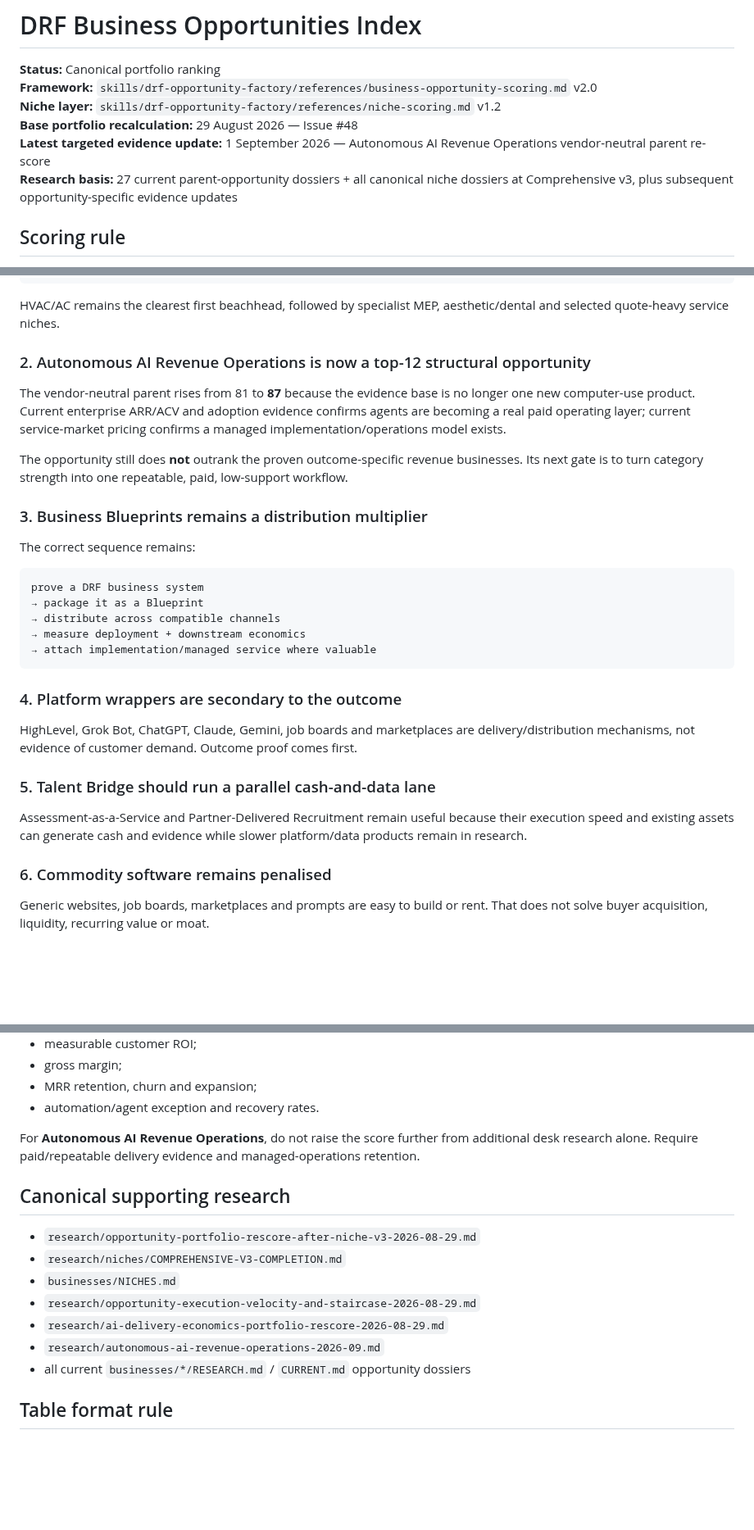
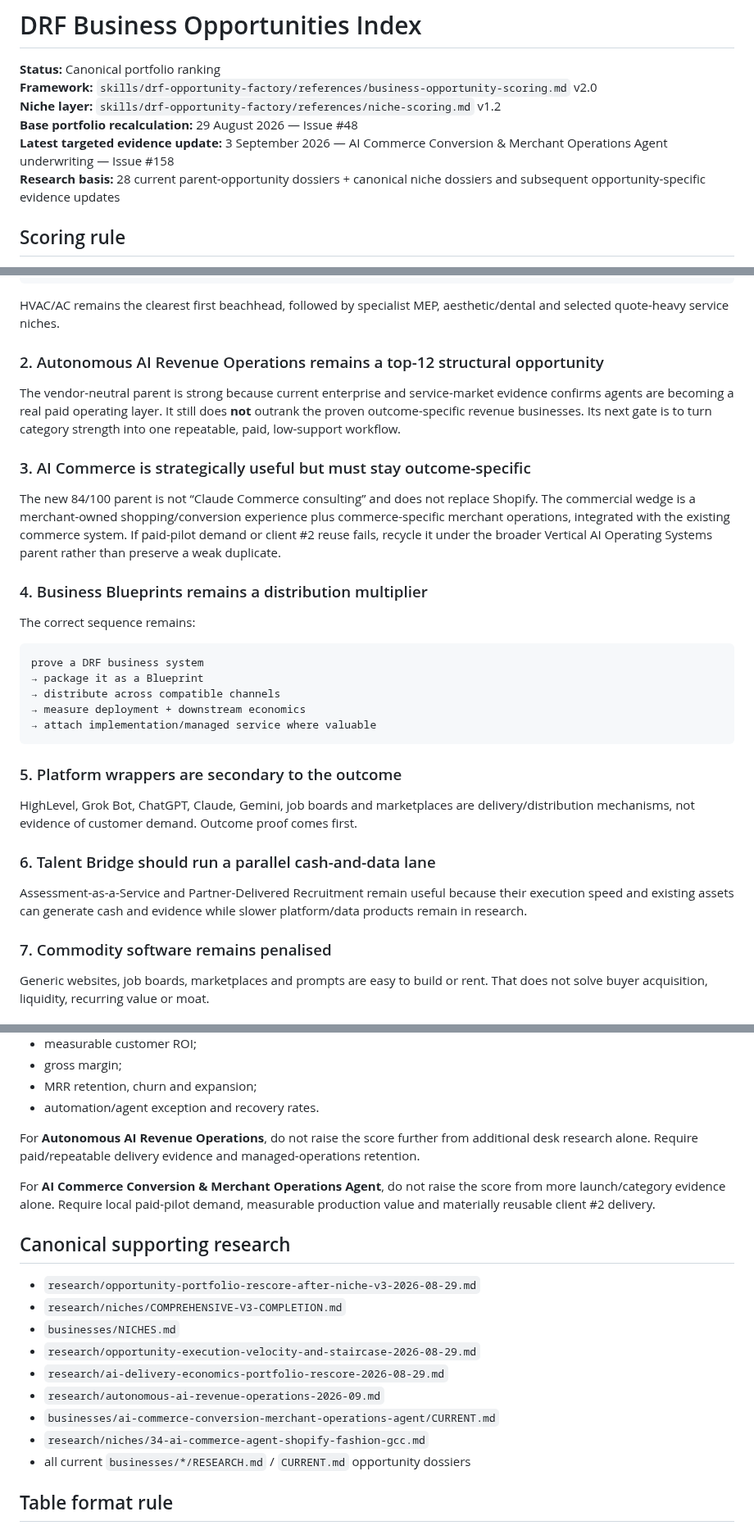
Before and after one commit to david-aicoach/drf, a Markdown page: businesses/OPPORTUNITIES.md, 3 parts joined by grey strips. Shown at 82% size. GitHub-like rendering; blank space fills up the shorter version.

Commit message:
drf: register AI commerce agent opportunity (#158)

````diff
--- a/businesses/OPPORTUNITIES.md
+++ b/businesses/OPPORTUNITIES.md
@@ -4,8 +4,8 @@
 **Framework:** `skills/drf-opportunity-factory/references/business-opportunity-scoring.md` v2.0
 **Niche layer:** `skills/drf-opportunity-factory/references/niche-scoring.md` v1.2
 **Base portfolio recalculation:** 29 August 2026 — Issue #48
-**Latest targeted evidence update:** 1 September 2026 — Autonomous AI Revenue Operations vendor-neutral parent re-score
-**Research basis:** 27 current parent-opportunity dossiers + all canonical niche dossiers at Comprehensive v3, plus subsequent opportunity-specific evidence updates
+**Latest targeted evidence update:** 3 September 2026 — AI Commerce Conversion & Merchant Operations Agent underwriting — Issue #158
+**Research basis:** 28 current parent-opportunity dossiers + canonical niche dossiers and subsequent opportunity-specific evidence updates
 
 ## Scoring rule
 
@@ -204,13 +209,15 @@ WhatsApp + CRM foundation
 
 HVAC/AC remains the clearest first beachhead, followed by specialist MEP, aesthetic/dental and selected quote-heavy service niches.
 
-### 2. Autonomous AI Revenue Operations is now a top-12 structural opportunity
+### 2. Autonomous AI Revenue Operations remains a top-12 structural opportunity
 
-The vendor-neutral parent rises from 81 to **87** because the evidence base is no longer one new computer-use product. Current enterprise ARR/ACV and adoption evidence confirms agents are becoming a real paid operating layer; current service-market pricing confirms a managed implementation/operations model exists.
+The vendor-neutral parent is strong because current enterprise and service-market evidence confirms agents are becoming a real paid operating layer. It still does **not** outrank the proven outcome-specific revenue businesses. Its next gate is to turn category strength into one repeatable, paid, low-support workflow.
 
-The opportunity still does **not** outrank the proven outcome-specific revenue businesses. Its next gate is to turn category strength into one repeatable, paid, low-support workflow.
+### 3. AI Commerce is strategically useful but must stay outcome-specific
 
-### 3. Business Blueprints remains a distribution multiplier
+The new 84/100 parent is not “Claude Commerce consulting” and does not replace Shopify. The commercial wedge is a merchant-owned shopping/conversion experience plus commerce-specific merchant operations, integrated with the existing commerce system. If paid-pilot demand or client #2 reuse fails, recycle it under the broader Vertical AI Operating Systems parent rather than preserve a weak duplicate.
+
+### 4. Business Blueprints remains a distribution multiplier
 
 The correct sequence remains:
 
@@ -222,15 +229,15 @@ prove a DRF business system
 → attach implementation/managed service where valuable
 ```
 
-### 4. Platform wrappers are secondary to the outcome
+### 5. Platform wrappers are secondary to the outcome
 
 HighLevel, Grok Bot, ChatGPT, Claude, Gemini, job boards and marketplaces are delivery/distribution mechanisms, not evidence of customer demand. Outcome proof comes first.
 
-### 5. Talent Bridge should run a parallel cash-and-data lane
+### 6. Talent Bridge should run a parallel cash-and-data lane
 
 Assessment-as-a-Service and Partner-Delivered Recruitment remain useful because their execution speed and existing assets can generate cash and evidence while slower platform/data products remain in research.
 
-### 6. Commodity software remains penalised
+### 7. Commodity software remains penalised
 
 Generic websites, job boards, marketplaces and prompts are easy to build or rent. That does not solve buyer acquisition, liquidity, recurring value or moat.
 
@@ -257,6 +264,8 @@ No score in this file is product-market-fit proof. Further material score moveme
 
 For **Autonomous AI Revenue Operations**, do not raise the score further from additional desk research alone. Require paid/repeatable delivery evidence and managed-operations retention.
 
+For **AI Commerce Conversion & Merchant Operations Agent**, do not raise the score from more launch/category evidence alone. Require local paid-pilot demand, measurable production value and materially reusable client #2 delivery.
+
 ## Canonical supporting research
 
 - `research/opportunity-portfolio-rescore-after-niche-v3-2026-08-29.md`
@@ -265,6 +274,8 @@ For **Autonomous AI Revenue Operations**, do not raise the score further from ad
 - `research/opportunity-execution-velocity-and-staircase-2026-08-29.md`
 - `research/ai-delivery-economics-portfolio-rescore-2026-08-29.md`
 - `research/autonomous-ai-revenue-operations-2026-09.md`
+- `businesses/ai-commerce-conversion-merchant-operations-agent/CURRENT.md`
+- `research/niches/34-ai-commerce-agent-shopify-fashion-gcc.md`
 - all current `businesses/*/RESEARCH.md` / `CURRENT.md` opportunity dossiers
 
 ## Table format rule
````
Also changed, not shown: other parts of businesses/OPPORTUNITIES.md (+11 -6 lines).
